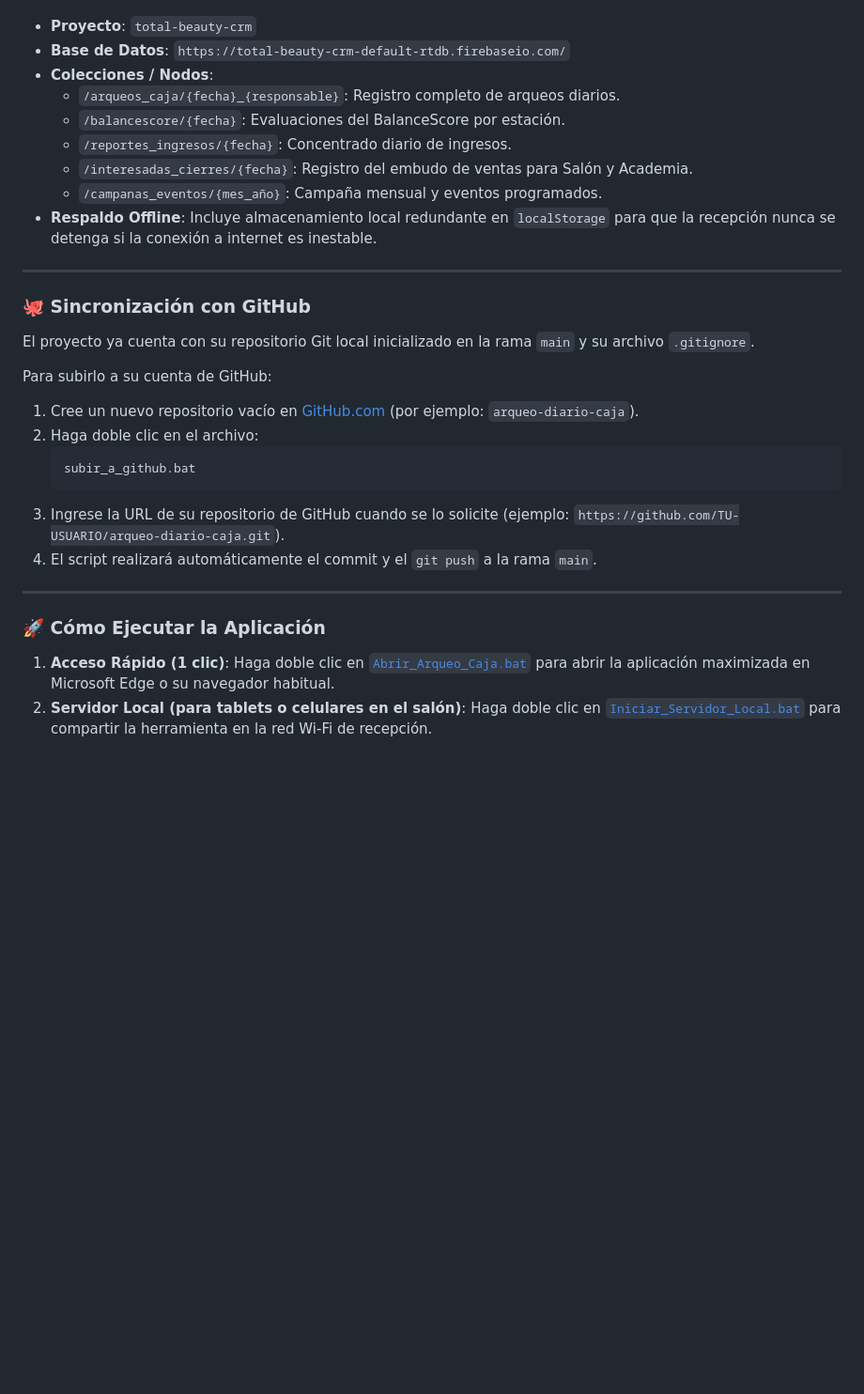
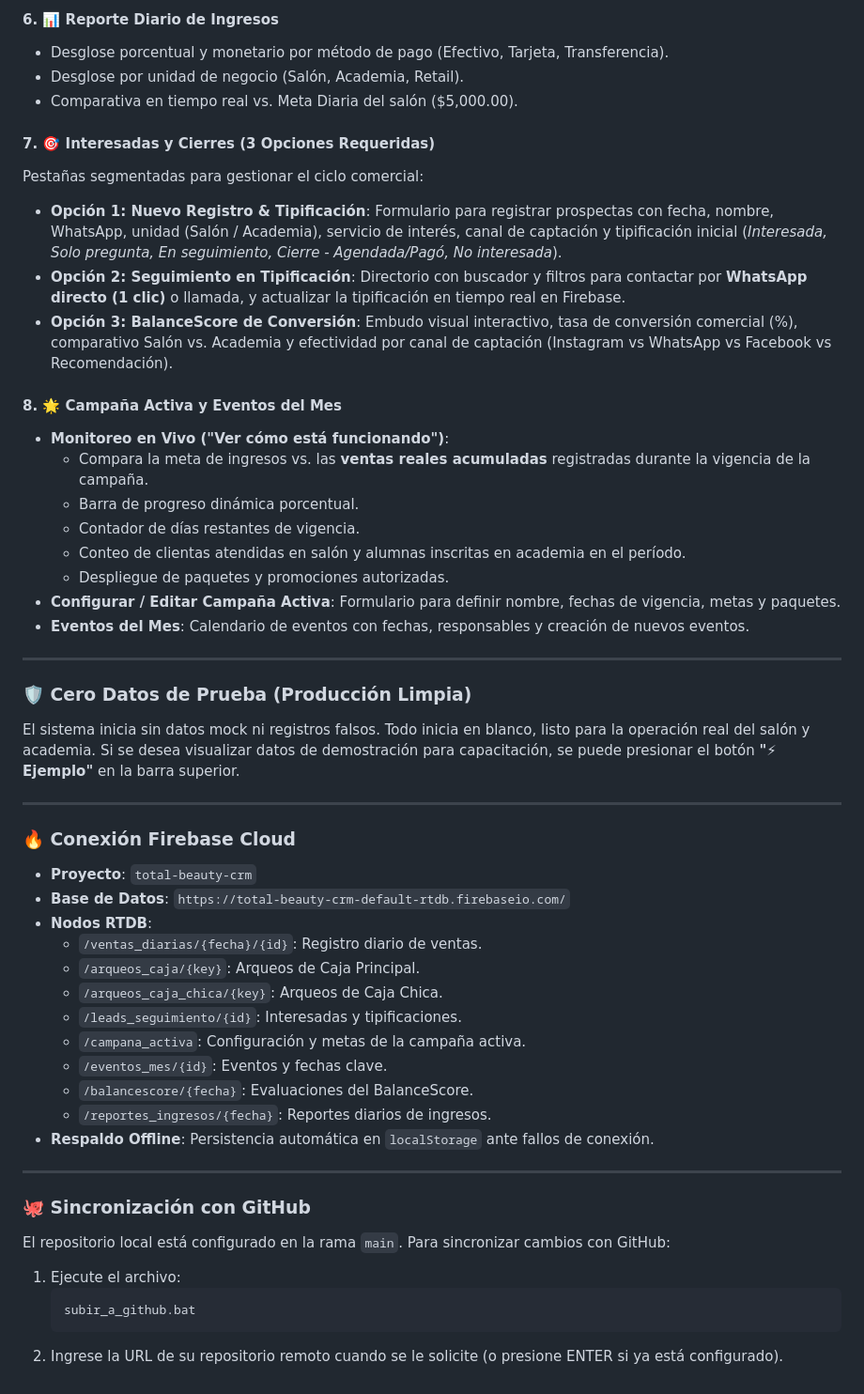
Before and after one commit to totalbeautysalon/seguimientoventas, a Markdown page: README.md, the part around one of its changes. Shown at 94% size. GitHub-like rendering; blank space fills up the shorter version.

````diff
--- a/README.md
+++ b/README.md
@@ -78,33 +70,52 @@ El sistema está configurado y conectado al proyecto de Firebase oficial de Tota
+#### 6. 📊 Reporte Diario de Ingresos
+- Desglose porcentual y monetario por método de pago (Efectivo, Tarjeta, Transferencia).
+- Desglose por unidad de negocio (Salón, Academia, Retail).
+- Comparativa en tiempo real vs. Meta Diaria del salón ($5,000.00).
+
+#### 7. 🎯 Interesadas y Cierres (3 Opciones Requeridas)
+Pestañas segmentadas para gestionar el ciclo comercial:
+- **Opción 1: Nuevo Registro & Tipificación**: Formulario para registrar prospectas con fecha, nombre, WhatsApp, unidad (Salón / Academia), servicio de interés, canal de captación y tipificación inicial (*Interesada, Solo pregunta, En seguimiento, Cierre - Agendada/Pagó, No interesada*).
+- **Opción 2: Seguimiento en Tipificación**: Directorio con buscador y filtros para contactar por **WhatsApp directo (1 clic)** o llamada, y actualizar la tipificación en tiempo real en Firebase.
+- **Opción 3: BalanceScore de Conversión**: Embudo visual interactivo, tasa de conversión comercial (%), comparativo Salón vs. Academia y efectividad por canal de captación (Instagram vs WhatsApp vs Facebook vs Recomendación).
+
+#### 8. 🌟 Campaña Activa y Eventos del Mes
+- **Monitoreo en Vivo ("Ver cómo está funcionando")**:
+  - Compara la meta de ingresos vs. las **ventas reales acumuladas** registradas durante la vigencia de la campaña.
+  - Barra de progreso dinámica porcentual.
+  - Contador de días restantes de vigencia.
+  - Conteo de clientas atendidas en salón y alumnas inscritas en academia en el período.
+  - Despliegue de paquetes y promociones autorizadas.
+- **Configurar / Editar Campaña Activa**: Formulario para definir nombre, fechas de vigencia, metas y paquetes.
+- **Eventos del Mes**: Calendario de eventos con fechas, responsables y creación de nuevos eventos.
+
+---
+
+### 🛡️ Cero Datos de Prueba (Producción Limpia)
+El sistema inicia sin datos mock ni registros falsos. Todo inicia en blanco, listo para la operación real del salón y academia. Si se desea visualizar datos de demostración para capacitación, se puede presionar el botón **"⚡ Ejemplo"** en la barra superior.
+
+---
+
+### 🔥 Conexión Firebase Cloud
 - **Proyecto**: `total-beauty-crm`
 - **Base de Datos**: `https://total-beauty-crm-default-rtdb.firebaseio.com/`
-- **Colecciones / Nodos**:
-  - `/arqueos_caja/{fecha}_{responsable}`: Registro completo de arqueos diarios.
-  - `/balancescore/{fecha}`: Evaluaciones del BalanceScore por estación.
-  - `/reportes_ingresos/{fecha}`: Concentrado diario de ingresos.
-  - `/interesadas_cierres/{fecha}`: Registro del embudo de ventas para Salón y Academia.
-  - `/campanas_eventos/{mes_año}`: Campaña mensual y eventos programados.
-- **Respaldo Offline**: Incluye almacenamiento local redundante en `localStorage` para que la recepción nunca se detenga si la conexión a internet es inestable.
+- **Nodos RTDB**:
+  - `/ventas_diarias/{fecha}/{id}`: Registro diario de ventas.
+  - `/arqueos_caja/{key}`: Arqueos de Caja Principal.
+  - `/arqueos_caja_chica/{key}`: Arqueos de Caja Chica.
+  - `/leads_seguimiento/{id}`: Interesadas y tipificaciones.
+  - `/campana_activa`: Configuración y metas de la campaña activa.
+  - `/eventos_mes/{id}`: Eventos y fechas clave.
+  - `/balancescore/{fecha}`: Evaluaciones del BalanceScore.
+  - `/reportes_ingresos/{fecha}`: Reportes diarios de ingresos.
+- **Respaldo Offline**: Persistencia automática en `localStorage` ante fallos de conexión.
 
 ---
 
 ### 🐙 Sincronización con GitHub
 
-El proyecto ya cuenta con su repositorio Git local inicializado en la rama `main` y su archivo `.gitignore`.
-
-Para subirlo a su cuenta de GitHub:
-1. Cree un nuevo repositorio vacío en [GitHub.com](https://github.com/new) (por ejemplo: `arqueo-diario-caja`).
-2. Haga doble clic en el archivo:
+El repositorio local está configurado en la rama `main`. Para sincronizar cambios con GitHub:
+1. Ejecute el archivo:
    ```
    subir_a_github.bat
    ```
-3. Ingrese la URL de su repositorio de GitHub cuando se lo solicite (ejemplo: `https://github.com/TU-USUARIO/arqueo-diario-caja.git`).
-4. El script realizará automáticamente el commit y el `git push` a la rama `main`.
-
----
-
-### 🚀 Cómo Ejecutar la Aplicación
-
-1. **Acceso Rápido (1 clic)**:
-   Haga doble clic en [`Abrir_Arqueo_Caja.bat`](Abrir_Arqueo_Caja.bat) para abrir la aplicación maximizada en Microsoft Edge o su navegador habitual.
-2. **Servidor Local (para tablets o celulares en el salón)**:
-   Haga doble clic en [`Iniciar_Servidor_Local.bat`](Iniciar_Servidor_Local.bat) para compartir la herramienta en la red Wi-Fi de recepción.
+2. Ingrese la URL de su repositorio remoto cuando se le solicite (o presione ENTER si ya está configurado).
````
Also changed, not shown: other parts of README.md (+61 -69 lines).
